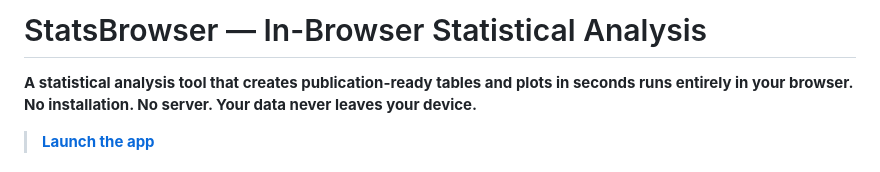
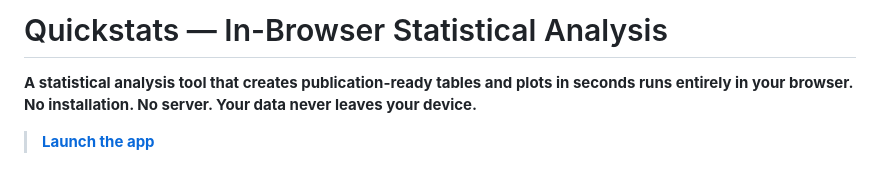
Before and after one commit to jimbono4-cpu/quickstats, a Markdown page: README.md, the part around the change. Rendered like a GitHub page.

```diff
--- a/README.md
+++ b/README.md
@@ -1,4 +1,4 @@
-# StatsBrowser — In-Browser Statistical Analysis
+# Quickstats — In-Browser Statistical Analysis
 
 **A statistical analysis tool that creates publication-ready tables and plots in seconds runs entirely in your browser. No installation. No server. Your data never leaves your device.**
 
```
